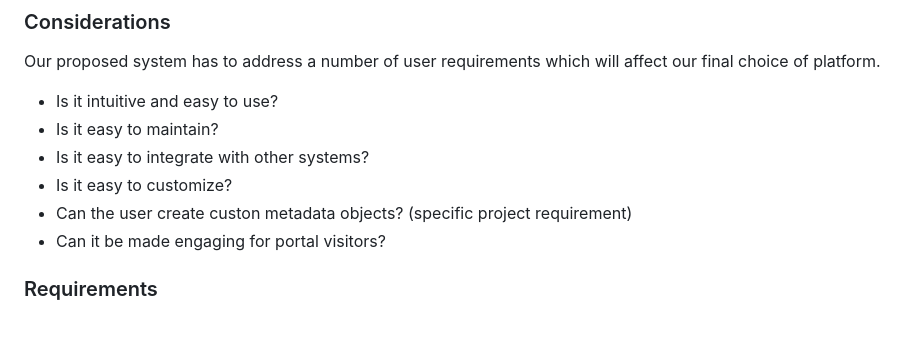
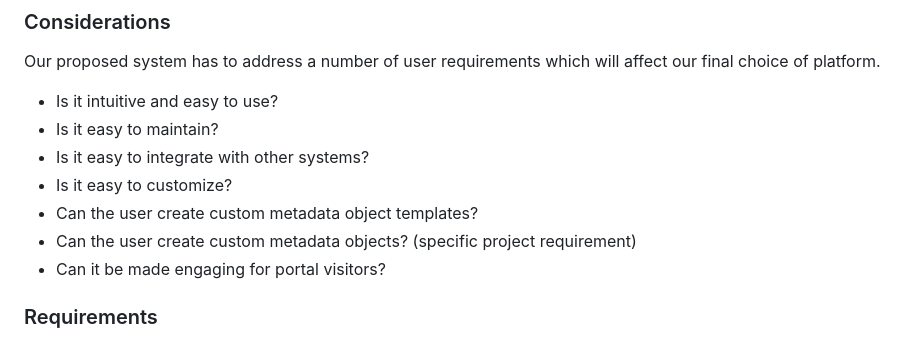
Before and after one commit to opendatadurban/ckanext-sdf-theme, a Markdown page: CKAN-vs-NADA_Research_UX-Perspective.md, the part around the change. Rendered like a GitHub page.

```diff
--- a/CKAN-vs-NADA_Research_UX-Perspective.md
+++ b/CKAN-vs-NADA_Research_UX-Perspective.md
@@ -15,7 +15,8 @@ Our proposed system has to address a number of user requirements which will affe
 - Is it easy to maintain?
 - Is it easy to integrate with other systems?
 - Is it easy to customize?
-- Can the user create custon metadata objects? (specific project requirement)
+- Can the user create custom metadata object templates?
+- Can the user create custom metadata objects? (specific project requirement)
 - Can it be made engaging for portal visitors?
 
 ### Requirements
```
